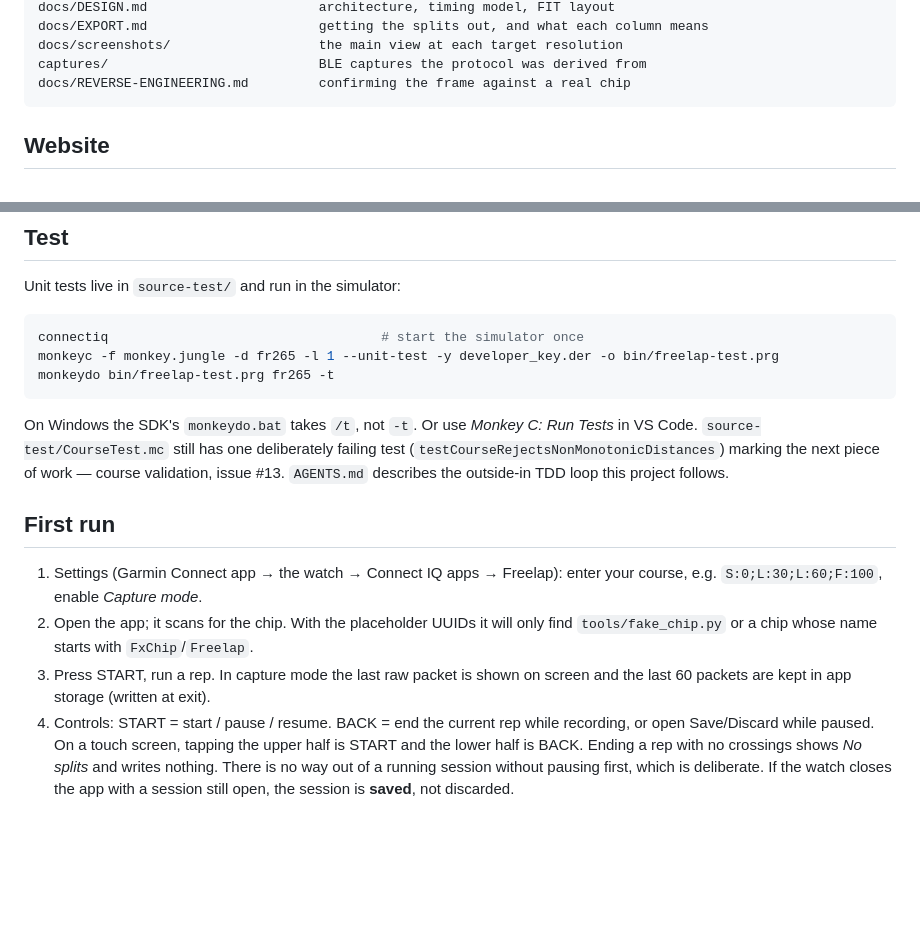
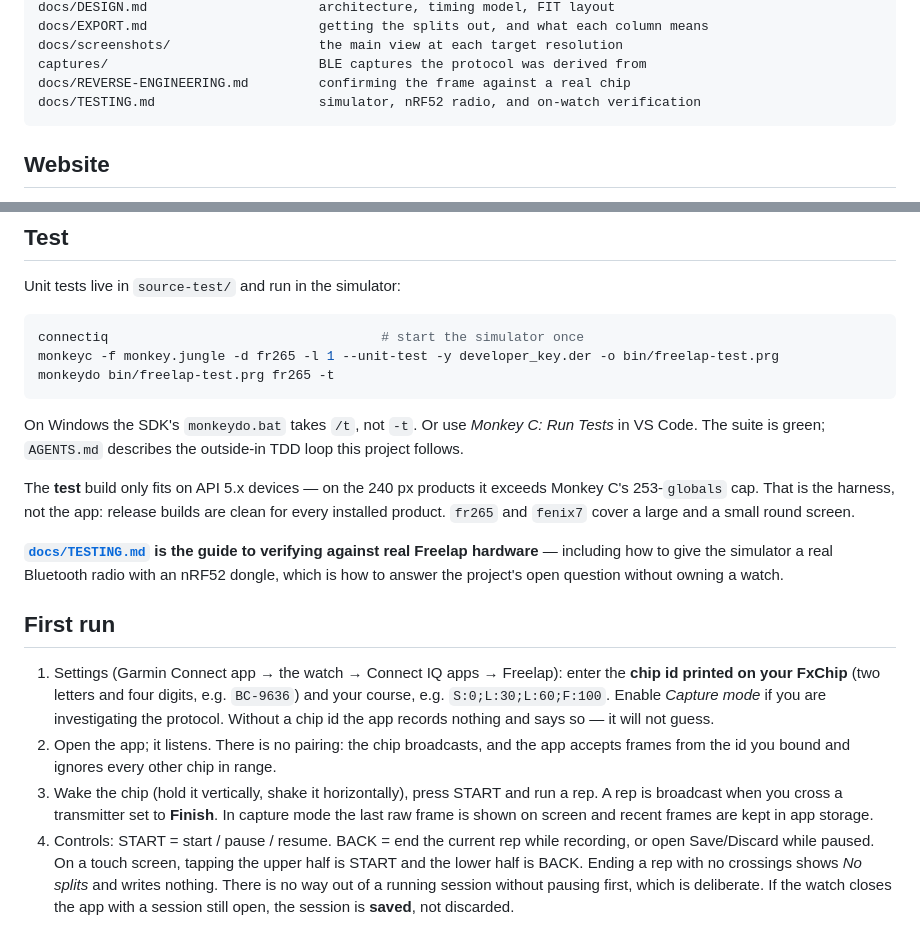
Before and after one commit to MaximumTrainer/garmin-cqc-freelap, a Markdown page: README.md, 2 parts joined by grey strips. GitHub-like rendering; blank space fills up the shorter version.

````diff
--- a/README.md
+++ b/README.md
@@ -87,6 +87,7 @@ docs/EXPORT.md                      getting the splits out, and what each column
 docs/screenshots/                   the main view at each target resolution
 captures/                           BLE captures the protocol was derived from
 docs/REVERSE-ENGINEERING.md         confirming the frame against a real chip
+docs/TESTING.md                     simulator, nRF52 radio, and on-watch verification
 ```
 
 ## Website
@@ -136,16 +137,24 @@ monkeydo bin/freelap-test.prg fr265 -t
 ```
 
 On Windows the SDK's `monkeydo.bat` takes `/t`, not `-t`. Or use *Monkey C: Run
-Tests* in VS Code. `source-test/CourseTest.mc` still has one deliberately
-failing test (`testCourseRejectsNonMonotonicDistances`) marking the next piece
-of work — course validation, issue #13. `AGENTS.md` describes the outside-in
-TDD loop this project follows.
+Tests* in VS Code. The suite is green; `AGENTS.md` describes the outside-in TDD
+loop this project follows.
+
+The **test** build only fits on API 5.x devices — on the 240 px products it
+exceeds Monkey C's 253-`globals` cap. That is the harness, not the app: release
+builds are clean for every installed product. `fr265` and `fenix7` cover a large
+and a small round screen.
+
+**[`docs/TESTING.md`](docs/TESTING.md) is the guide to verifying against real
+Freelap hardware** — including how to give the simulator a real Bluetooth radio
+with an nRF52 dongle, which is how to answer the project's open question
+without owning a watch.
 
 ## First run
 
-1. Settings (Garmin Connect app → the watch → Connect IQ apps → Freelap): enter your course, e.g. `S:0;L:30;L:60;F:100`, enable *Capture mode*.
-2. Open the app; it scans for the chip. With the placeholder UUIDs it will only find `tools/fake_chip.py` or a chip whose name starts with `FxChip`/`Freelap`.
-3. Press START, run a rep. In capture mode the last raw packet is shown on screen and the last 60 packets are kept in app storage (written at exit).
+1. Settings (Garmin Connect app → the watch → Connect IQ apps → Freelap): enter the **chip id printed on your FxChip** (two letters and four digits, e.g. `BC-9636`) and your course, e.g. `S:0;L:30;L:60;F:100`. Enable *Capture mode* if you are investigating the protocol. Without a chip id the app records nothing and says so — it will not guess.
+2. Open the app; it listens. There is no pairing: the chip broadcasts, and the app accepts frames from the id you bound and ignores every other chip in range.
+3. Wake the chip (hold it vertically, shake it horizontally), press START and run a rep. A rep is broadcast when you cross a transmitter set to **Finish**. In capture mode the last raw frame is shown on screen and recent frames are kept in app storage.
 4. Controls: START = start / pause / resume. BACK = end the current rep while recording,
    or open Save/Discard while paused. On a touch screen, tapping the upper half is START and
    the lower half is BACK. Ending a rep with no crossings shows *No splits* and writes nothing.
````
Also changed, not shown: docs/TESTING.md (added, +258 -0 lines).
